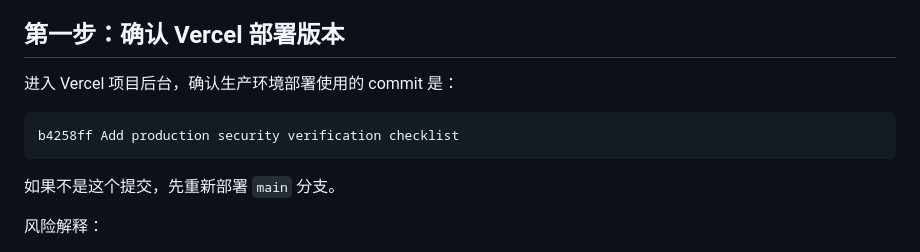
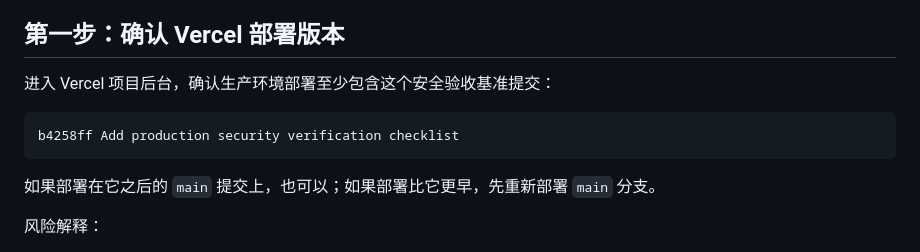
Before and after one commit to A3ter1a/Blog, a Markdown page: PRODUCTION_SECURITY_CHECKLIST.md, the part around the change. Rendered like a GitHub page.

````diff
--- a/PRODUCTION_SECURITY_CHECKLIST.md
+++ b/PRODUCTION_SECURITY_CHECKLIST.md
@@ -15,13 +15,13 @@
 
 ## 第一步：确认 Vercel 部署版本
 
-进入 Vercel 项目后台，确认生产环境部署使用的 commit 是：
+进入 Vercel 项目后台，确认生产环境部署至少包含这个安全验收基准提交：
 
 ```text
 b4258ff Add production security verification checklist
 ```
 
-如果不是这个提交，先重新部署 `main` 分支。
+如果部署在它之后的 `main` 提交上，也可以；如果部署比它更早，先重新部署 `main` 分支。
 
 风险解释：
 
````
Also changed, not shown: OPTIMIZATION_PLAN.md (+5 -3 lines).
